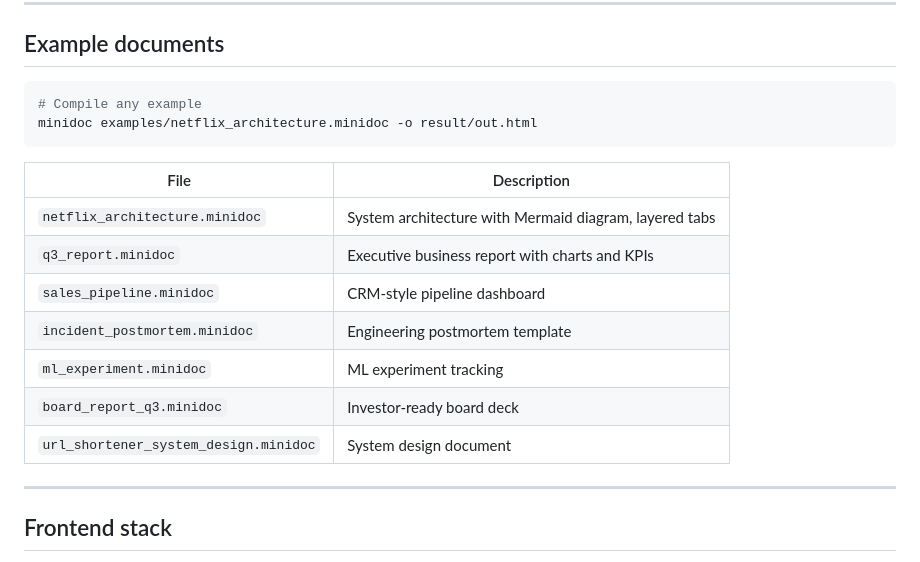
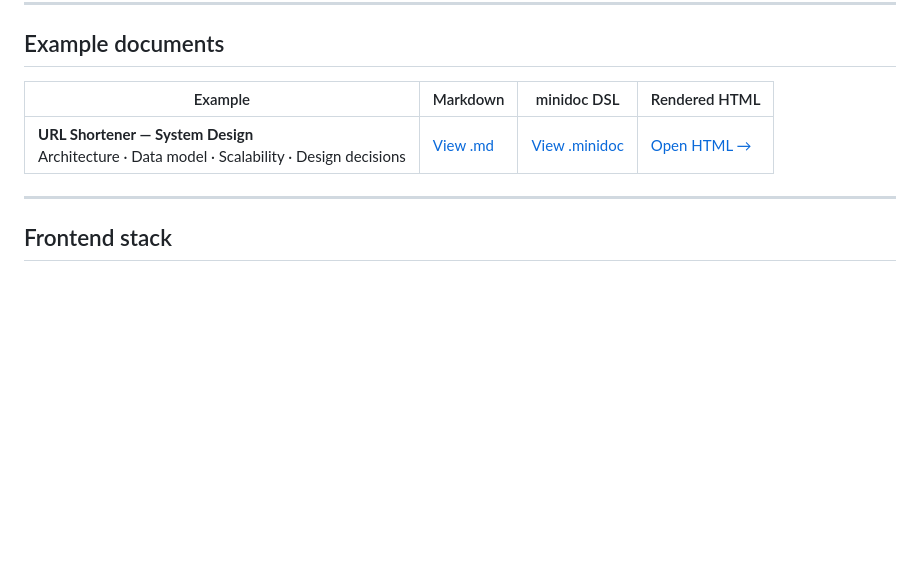
Before and after one commit to shalayiding/minidoc, a Markdown page: README.md, the part around the change. Drawn GitHub-style; blank space fills up the shorter version.

````diff
--- a/README.md
+++ b/README.md
@@ -273,20 +273,9 @@ content here
 
 ## Example documents
 
-```bash
-# Compile any example
-minidoc examples/netflix_architecture.minidoc -o result/out.html
-```
-
-| File | Description |
-|------|-------------|
-| `netflix_architecture.minidoc` | System architecture with Mermaid diagram, layered tabs |
-| `q3_report.minidoc` | Executive business report with charts and KPIs |
-| `sales_pipeline.minidoc` | CRM-style pipeline dashboard |
-| `incident_postmortem.minidoc` | Engineering postmortem template |
-| `ml_experiment.minidoc` | ML experiment tracking |
-| `board_report_q3.minidoc` | Investor-ready board deck |
-| `url_shortener_system_design.minidoc` | System design document |
+| Example | Markdown | minidoc DSL | Rendered HTML |
+|---------|----------|-------------|---------------|
+| **URL Shortener — System Design**<br>Architecture · Data model · Scalability · Design decisions | [View .md](benchmark/url_shortener/url_shortener_system_design.md) | [View .minidoc](benchmark/url_shortener/url_shortener_system_design.minidoc) | [Open HTML →](https://shalayiding.github.io/minidoc/url_shortener.html) |
 
 ---
 
````
Also changed, not shown: README_zh.md (+3 -14 lines).
